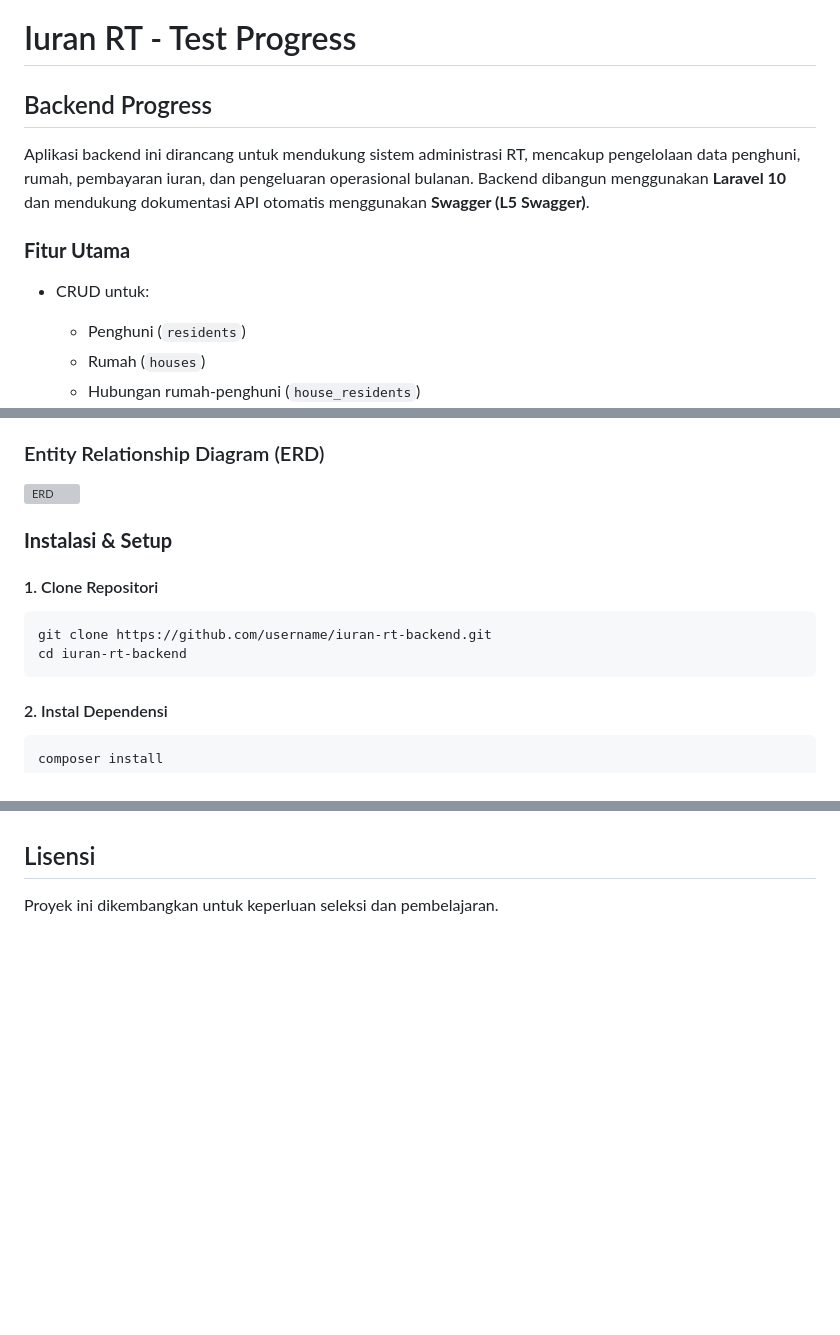
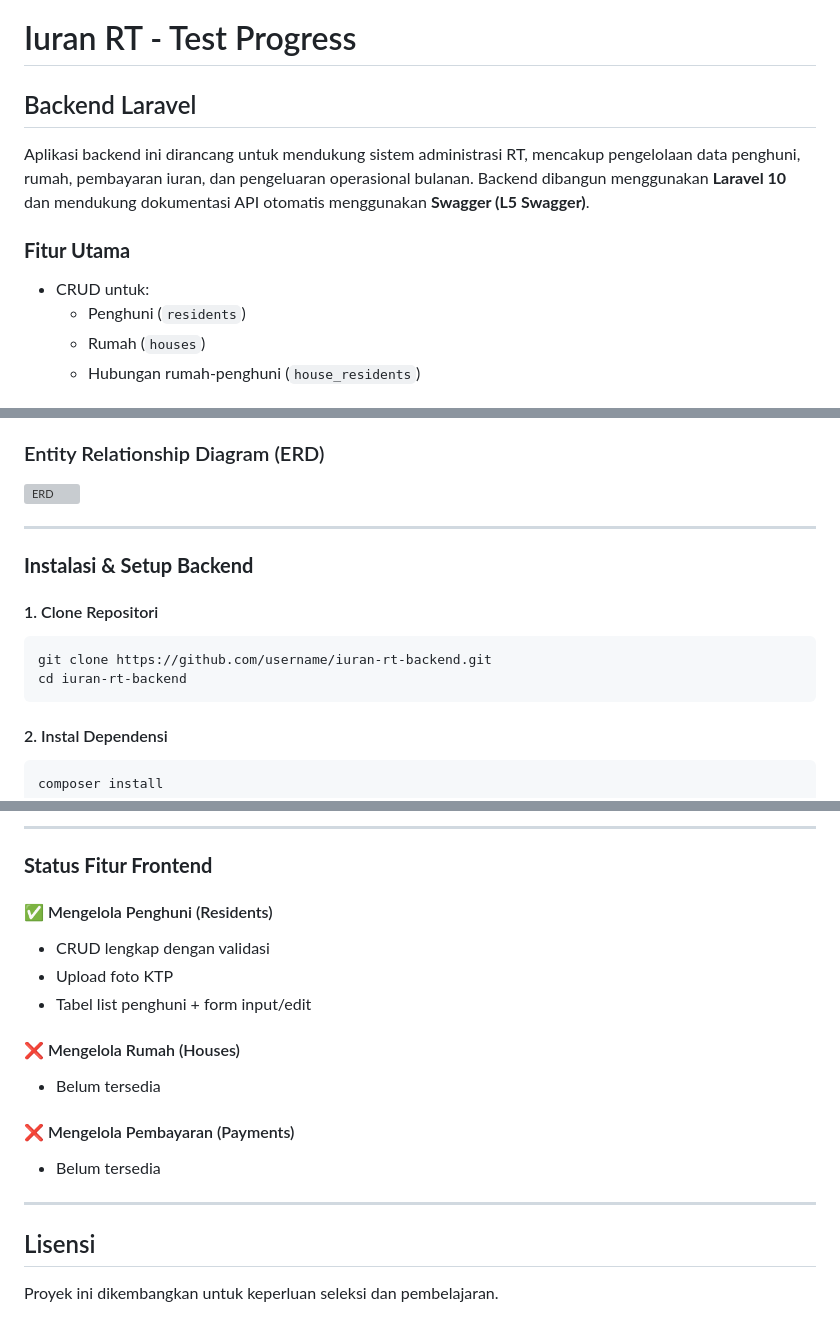
Before and after one commit to adptra01/Test-Beon-Intermedia, a Markdown page: README.md, 3 parts joined by grey strips. Drawn GitHub-style; blank space fills up the shorter version; grey boxes are pictures that could not be loaded.

`````diff
--- a/README.md
+++ b/README.md
@@ -1,13 +1,12 @@
 # Iuran RT - Test Progress
 
-## Backend Progress
+## Backend Laravel
 
 Aplikasi backend ini dirancang untuk mendukung sistem administrasi RT, mencakup pengelolaan data penghuni, rumah, pembayaran iuran, dan pengeluaran operasional bulanan. Backend dibangun menggunakan **Laravel 10** dan mendukung dokumentasi API otomatis menggunakan **Swagger (L5 Swagger)**.
 
 ### **Fitur Utama**
 
 * CRUD untuk:
-
   * Penghuni (`residents`)
   * Rumah (`houses`)
   * Hubungan rumah-penghuni (`house_residents`)
@@ -22,15 +21,16 @@ Aplikasi backend ini dirancang untuk mendukung sistem administrasi RT, mencakup
 
 ![ERD](ERD.svg)
 
+---
 
-### **Instalasi & Setup**
+### **Instalasi & Setup Backend**
 
 #### 1. Clone Repositori
 
 ```bash
 git clone https://github.com/username/iuran-rt-backend.git
 cd iuran-rt-backend
-```
+````
 
 #### 2. Instal Dependensi
 
@@ -123,3 +146,22 @@ php artisan l5-swagger:generate
+---
+
+### **Status Fitur Frontend**
+
+#### ✅ Mengelola Penghuni (Residents)
+
+* CRUD lengkap dengan validasi
+* Upload foto KTP
+* Tabel list penghuni + form input/edit
+
+#### ❌ Mengelola Rumah (Houses)
+
+* Belum tersedia
+
+#### ❌ Mengelola Pembayaran (Payments)
+
+* Belum tersedia
+
+---
 
 ## Lisensi
 
`````
Also changed, not shown: other parts of README.md (+44 -21 lines).
